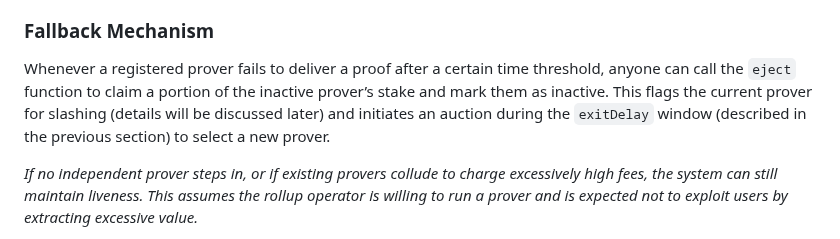
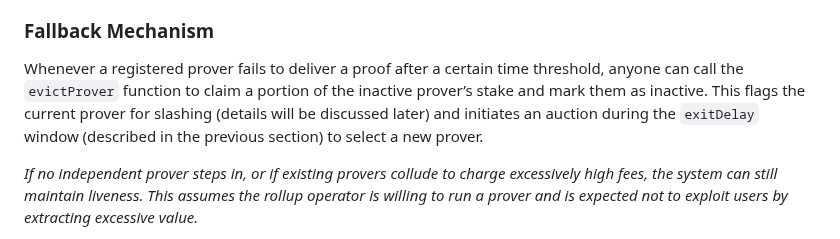
Before and after one commit to OpenZeppelin/minimal-rollup, a Markdown page: documentation/prover-incentives.md, the part around the change. GitHub-like rendering.

Commit message:
Update documentation/prover-incentives.md
Co-authored-by: Leo <leonard.paturel@openzeppelin.com>

```diff
--- a/documentation/prover-incentives.md
+++ b/documentation/prover-incentives.md
@@ -49,7 +49,7 @@ Provers are rewarded only for publications proven within their period and regain
 
 ### Fallback Mechanism
 
-Whenever a registered prover fails to deliver a proof after a certain time threshold, anyone can call the `eject` function to claim a portion of the inactive prover’s stake and mark them as inactive. This flags the current prover for slashing (details will be discussed later) and initiates an auction during the `exitDelay` window (described in the previous section) to select a new prover.
+Whenever a registered prover fails to deliver a proof after a certain time threshold, anyone can call the `evictProver` function to claim a portion of the inactive prover’s stake and mark them as inactive. This flags the current prover for slashing (details will be discussed later) and initiates an auction during the `exitDelay` window (described in the previous section) to select a new prover.
 
 *If no independent prover steps in, or if existing provers collude to charge excessively high fees, the system can still maintain liveness. This assumes the rollup operator is willing to run a prover and is expected not to exploit users by extracting excessive value.*
 
```
